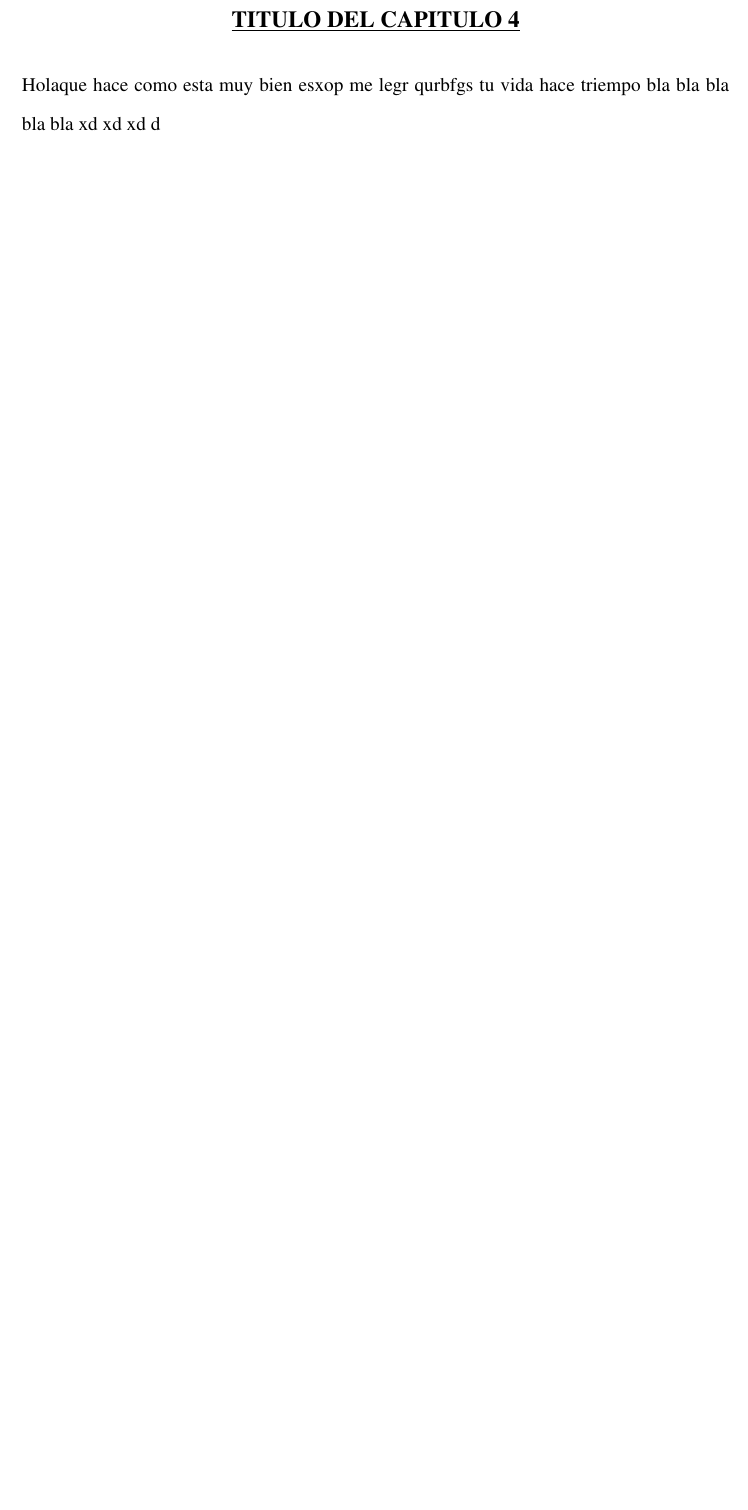
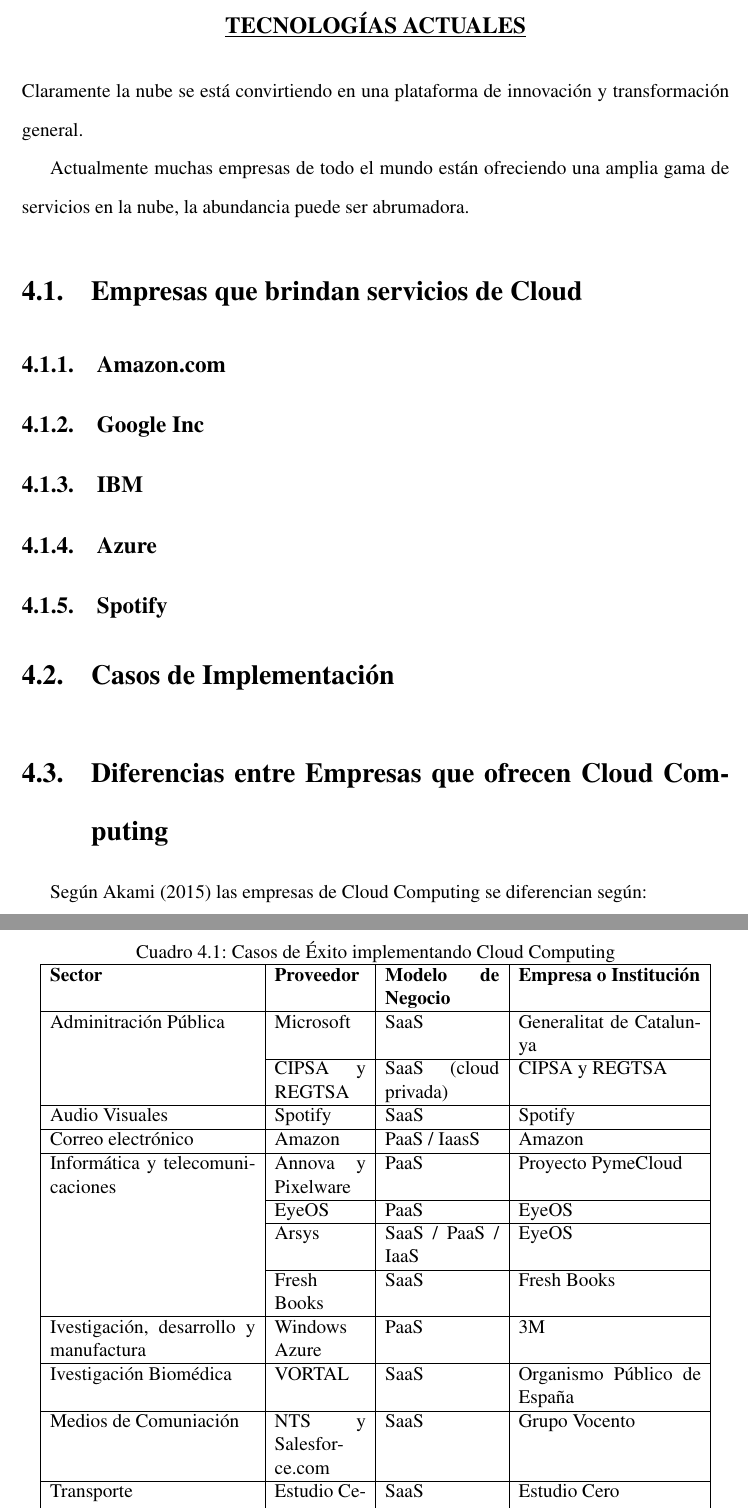
Before and after one commit to mfmgl95/LATEX, a LaTeX document (monografiaParalelo.tex): part of page 10 of 12 before the commit and two parts of pages 10 and 11 of 14 after it, the two joined at a grey line, cut at the place of the change, the shorter picture padded with empty space. Compiled offline with pdfLaTeX.

Commit message:
capitlo 4seccion2 y 3

```diff
--- a/monografiaParalelo.tex
+++ b/monografiaParalelo.tex
@@ -6,6 +6,7 @@
 \usepackage[T1]{fontenc}     %Salida
 \usepackage{graphicx}        %Manejo de figuras y graficos
 \usepackage{booktabs}        %Para formar tablas
+\usepackage{longtable, multirow}        %Para formar tablas largas y multicolumnas
 \usepackage{color}           %Para usar colores
 \usepackage{setspace}        %Usado para doble espacio, espacio y medio y espacio simple (\onehalfspace  \doublespacing  \singlespace)
 \usepackage{ragged2e}
@@ -15,7 +16,7 @@
 \setcounter{secnumdepth}{3}  %Para que ponga 1.1.1.1 en subsubsecciones
 \setcounter{tocdepth}{3}     %Para que ponga subsubsecciones en el indice
 \bibliographystyle{apalike}  %Bibliografía Norma APA
-
+\usepackage{natbib}
 %                            Crear colores                      %
 \definecolor{rosaclaro}{RGB}{247,180,180}
 
@@ -151,7 +152,48 @@
 
 %%%%%%%%%%%%%%%%%%%%%%%%%%%% CAPITULO 4 %%%%%%%%%%%%%%%%%%%%%%%%%%%%
 \vspace*{5em}
-\chapter{TITULO DEL CAPITULO 4}
+\chapter{TECNOLOG\'IAS ACTUALES}
 \vspace*{-2em}
 \begin{justify}
-Holaque hace como esta muy bien esxop me legr qurbfgs tu vida hace triempo bla bla bla bla bla xd xd xd d
+\par Claramente la nube se est\'a convirtiendo en una plataforma de innovaci\'on y transformaci\'on general.
+\par Actualmente muchas empresas de todo el mundo est\'an ofreciendo una amplia gama de servicios en la nube, la abundancia puede ser abrumadora.
+
+\section{Empresas que brindan servicios de Cloud}
+\subsection{Amazon.com}
+\subsection{Google Inc}
+\subsection{IBM}
+\subsection{Azure}
+\subsection{Spotify}
+
+\section{Casos de Implementación}
+\begin{center}
+\begin{table}[ht]
+\centering
+\caption{Casos de \'Exito implementando Cloud Computing}
+\begin{tabular}{|p{4.5cm} |p{2cm} |p{2.5cm} |p{4cm}|} \hline
+\bf{Sector} & \bf{Proveedor} & \bf{Modelo de Negocio} & \bf{Empresa o Institución}
+\\ \hline
+Adminitraci\'on P\'ublica & Microsoft & SaaS &  Generalitat de Catalunya
+\\ \cline{2-4}
+ & CIPSA y REGTSA & SaaS (cloud privada) & CIPSA y REGTSA
+\\ \hline
+Audio Visuales  & Spotify & SaaS & Spotify
+\\ \hline
+Correo electr\'onico & Amazon & PaaS / IaasS & Amazon
+\\ \hline
+Inform\'atica y telecomunicaciones & Annova y Pixelware & PaaS & Proyecto PymeCloud
+\\ \cline{2-4}
+ & EyeOS & PaaS & EyeOS
+\\ \cline{2-4}
+ & Arsys & SaaS / PaaS / IaaS & EyeOS
+\\  \cline{2-4}
+ & Fresh Books & SaaS & Fresh Books
+\\  \hline
+Ivestigaci\'on, desarrollo y manufactura & Windows Azure & PaaS & 3M
+\\ \hline
+Ivestigaci\'on Biom\'edica & VORTAL & SaaS & Organismo P\'ublico de España
+\\ \hline
+Medios de Comuniaci\'on & NTS y Salesforce.com & SaaS & Grupo Vocento \\ \hline
+Transporte & Estudio Cero & SaaS & Estudio Cero\\ \hline
+\end{tabular}
+\vskip 0.2cm
@@ -157,0 +203,5 @@
+\end{table}
+\end{center}
+\section{Diferencias entre Empresas que ofrecen Cloud Computing}
+ Seg\'un \cite{Akami} las empresas de Cloud Computing se diferencian seg\'un:
+\begin{itemize}
@@ -158,4 +212,10 @@
+\end{itemize}
+\par Si desea conocer algunas recomendaciones para contratar servicios en la nube revise el documento de \cite{Beimar}
+
+
+
 \end{justify}
+
 
 %%%%%%%%%%%%%%%%%%%%%%%%%%%%%%%%%%%%%%%%%%%%%%%%%%%%%%%%%%%%%%%%%%%%%%%%%%%
 
```
Also changed, not shown: Bibliografia.bib (+24 -59 lines), monografiaParalelo.bbl (added), monografiaParalelo.pdf, monografiaParalelo.tex (13 more changed lines), 9 other files.
